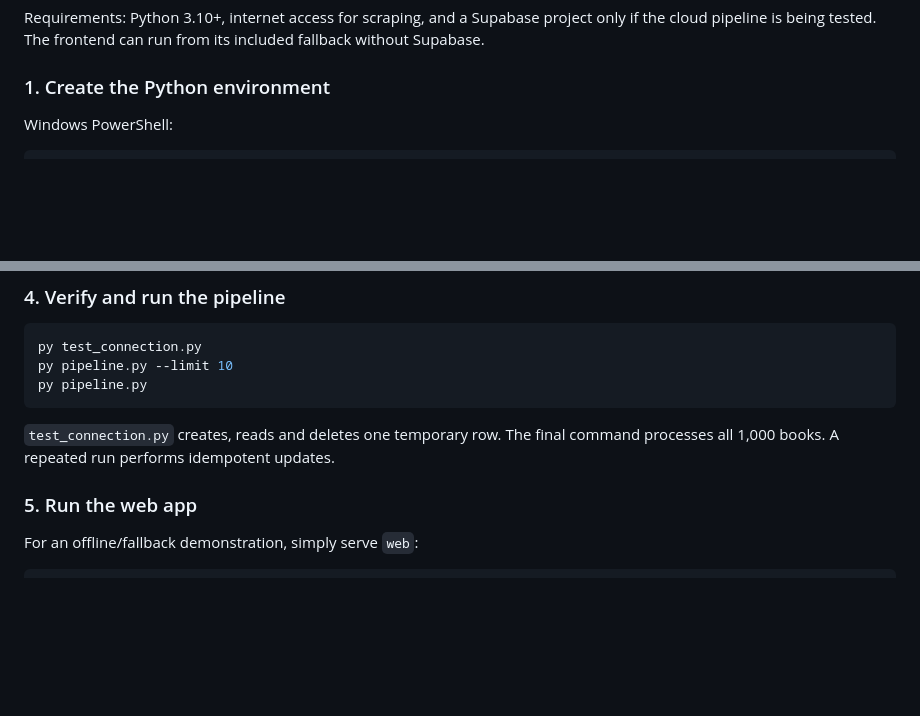
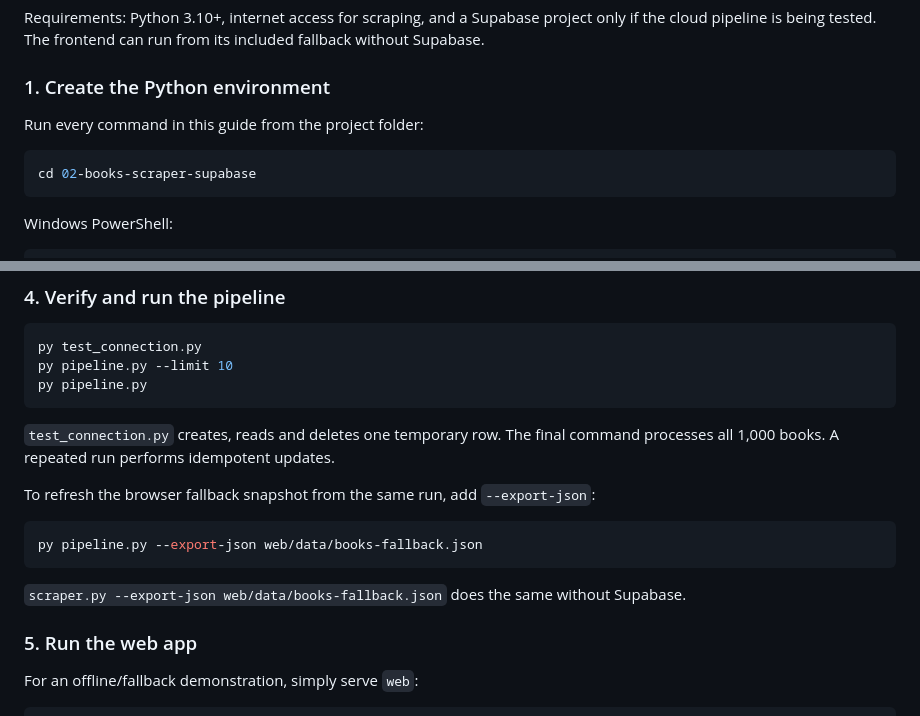
Before and after one commit to uccio-hub/ai-programming-final-projects, a Markdown page: 02-books-scraper-supabase/README.md, 2 parts joined by grey strips. Rendered like a GitHub page; blank space fills up the shorter version.

````diff
--- a/02-books-scraper-supabase/README.md
+++ b/02-books-scraper-supabase/README.md
@@ -69,6 +69,12 @@ Requirements: Python 3.10+, internet access for scraping, and a Supabase project
 
 ### 1. Create the Python environment
 
+Run every command in this guide from the project folder:
+
+```bash
+cd 02-books-scraper-supabase
+```
+
 Windows PowerShell:
 
 ```powershell
@@ -118,6 +124,14 @@ py pipeline.py
 
 `test_connection.py` creates, reads and deletes one temporary row. The final command processes all 1,000 books. A repeated run performs idempotent updates.
 
+To refresh the browser fallback snapshot from the same run, add `--export-json`:
+
+```powershell
+py pipeline.py --export-json web/data/books-fallback.json
+```
+
+`scraper.py --export-json web/data/books-fallback.json` does the same without Supabase.
+
 ### 5. Run the web app
 
 For an offline/fallback demonstration, simply serve `web`:
````
Also changed, not shown: other parts of 02-books-scraper-supabase/README.md (+8 -2 lines), 02-books-scraper-supabase/AUDIT.md (+23 -0 lines), 02-books-scraper-supabase/docs/pipeline-complete.png, 4 other files.
